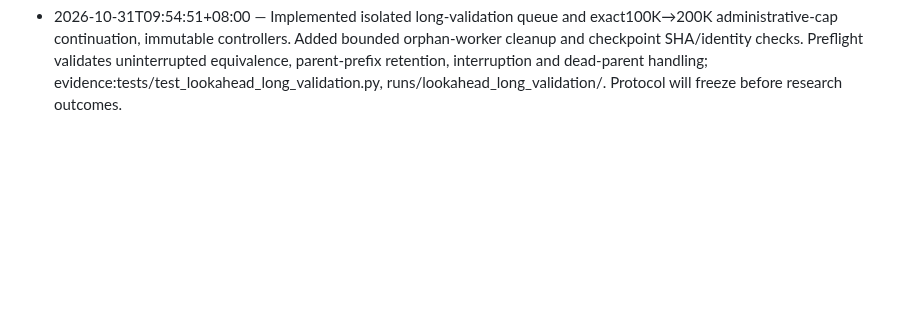
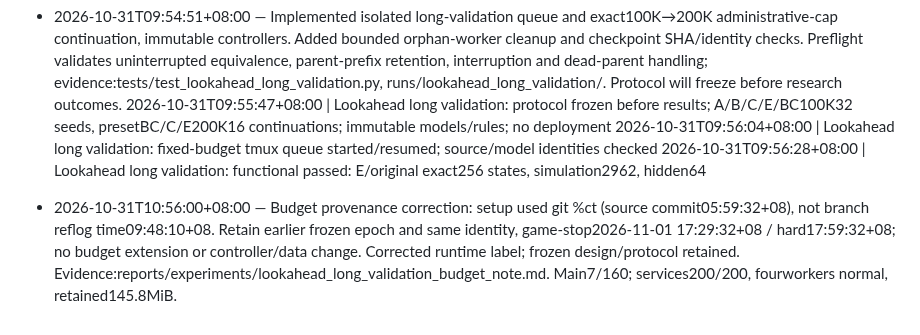
Before and after one commit to u-wyh/tetris-ai-benchmark, a Markdown page: OPERATIONS.md, the part around the change. Rendered like a GitHub page; blank space fills up the shorter version.

Commit message:
Clarify conservative frozen budget timestamp provenance

```diff
--- a/OPERATIONS.md
+++ b/OPERATIONS.md
@@ -527,3 +527,8 @@
 - 2026-10-31T09:48:32+08:00 — Created isolated codex/lookahead-long-validation worktree from fe134e2. New36h/6GiB study; no production changes. Preparing frozen32-seed100K and preset16-seed200K continuation protocol. Evidence:runs/lookahead_long_validation/task_started.json.
 
 - 2026-10-31T09:54:51+08:00 — Implemented isolated long-validation queue and exact100K→200K administrative-cap continuation, immutable controllers. Added bounded orphan-worker cleanup and checkpoint SHA/identity checks. Preflight validates uninterrupted equivalence, parent-prefix retention, interruption and dead-parent handling; evidence:tests/test_lookahead_long_validation.py, runs/lookahead_long_validation/. Protocol will freeze before research outcomes.
+2026-10-31T09:55:47+08:00 | Lookahead long validation: protocol frozen before results; A/B/C/E/BC100K32 seeds, presetBC/C/E200K16 continuations; immutable models/rules; no deployment
+2026-10-31T09:56:04+08:00 | Lookahead long validation: fixed-budget tmux queue started/resumed; source/model identities checked
+2026-10-31T09:56:28+08:00 | Lookahead long validation: functional passed: E/original exact256 states, simulation2962, hidden64
+
+- 2026-10-31T10:56:00+08:00 — Budget provenance correction: setup used git %ct (source commit05:59:32+08), not branch reflog time09:48:10+08. Retain earlier frozen epoch and same identity, game-stop2026-11-01 17:29:32+08 / hard17:59:32+08; no budget extension or controller/data change. Corrected runtime label; frozen design/protocol retained. Evidence:reports/experiments/lookahead_long_validation_budget_note.md. Main7/160; services200/200, fourworkers normal, retained145.8MiB.
```
Also changed, not shown: reports/experiments/lookahead_long_validation_budget_note.md (added, +9 -0 lines).
